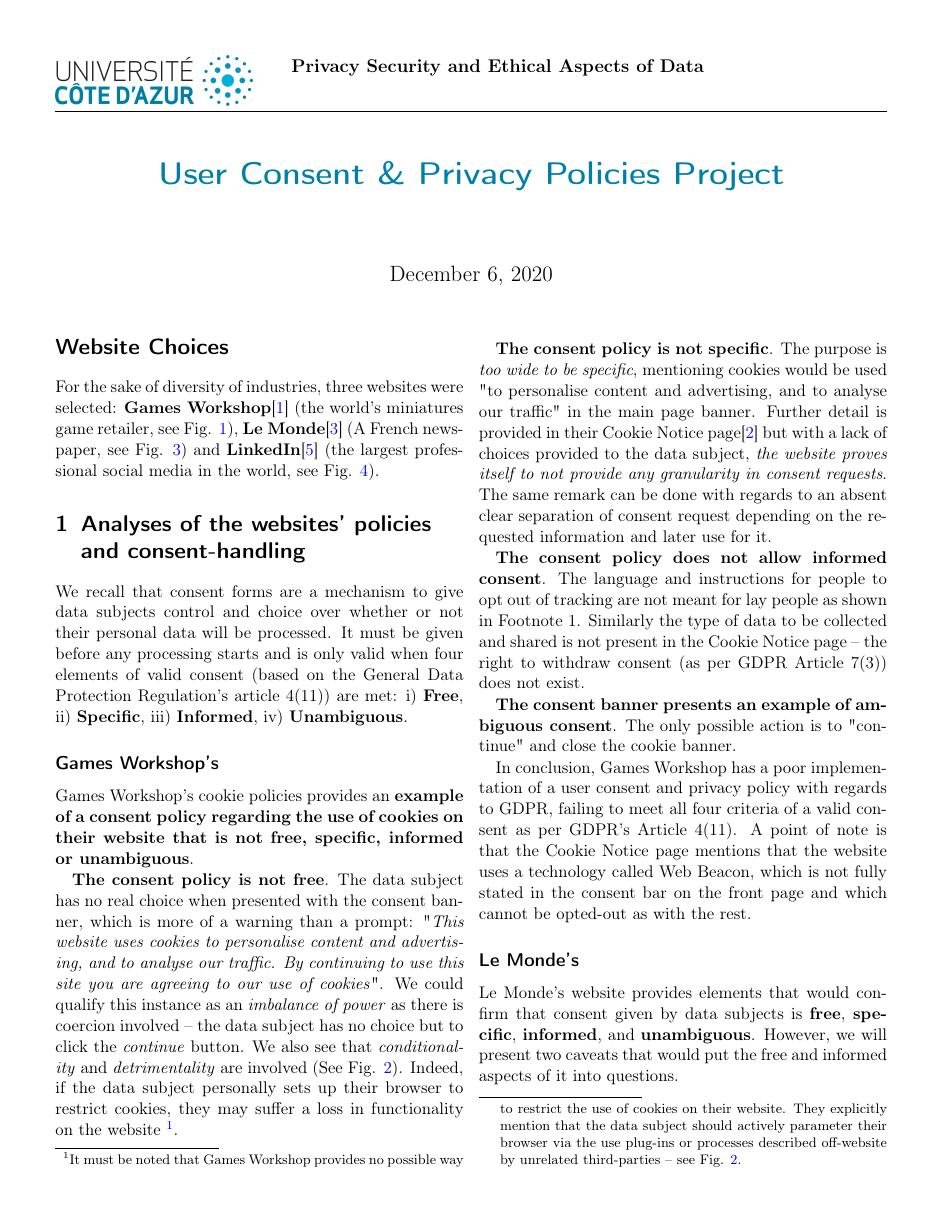
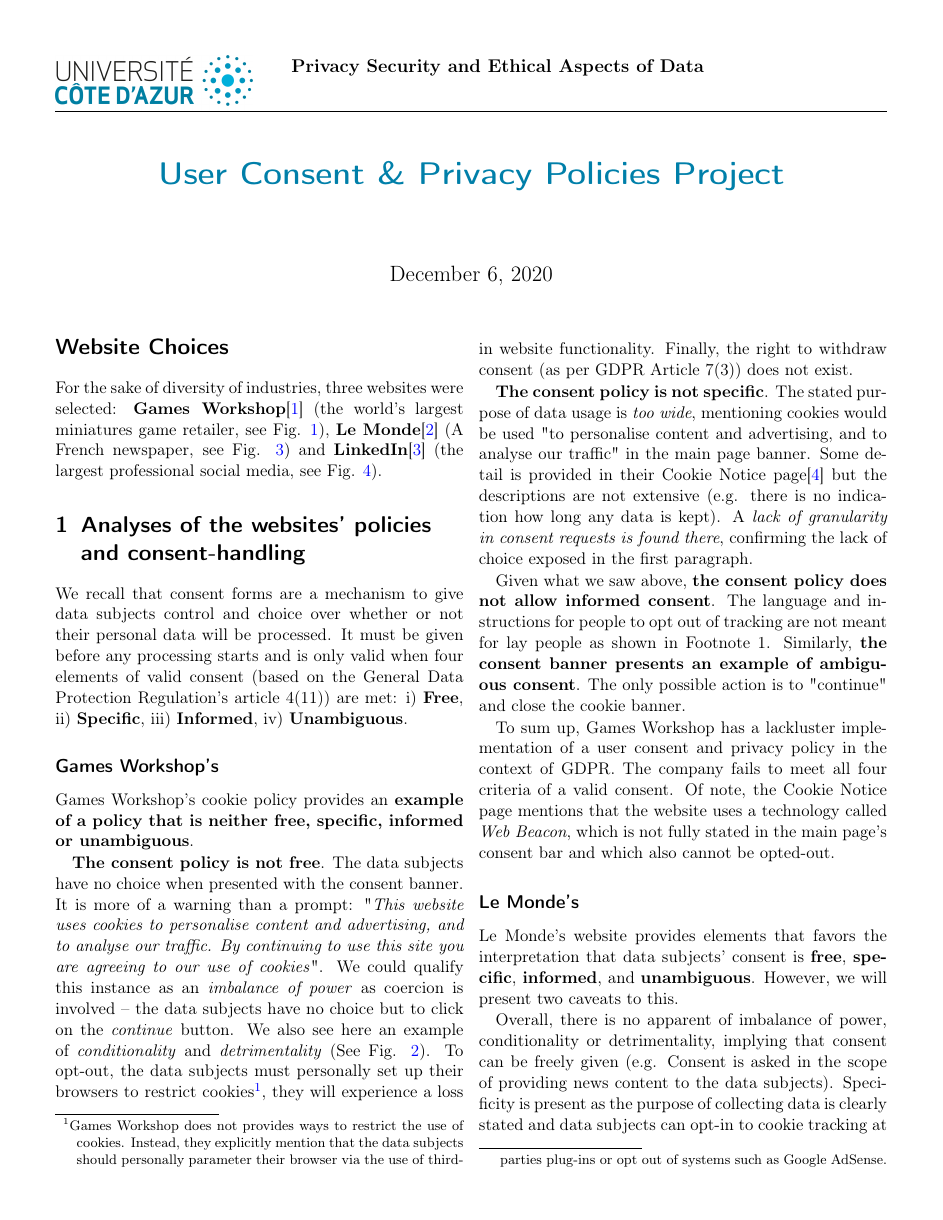
Before and after one commit to qlero/UCA_MSc-DS1, a LaTeX document (privacy_security_ethics_of_data/TP_consent/uog_factsheet.tex): page 1 of 4. Compiled offline with pdfLaTeX.

Commit message:
privacy TP v2

```diff
--- a/privacy_security_ethics_of_data/TP_consent/uog_factsheet.tex
+++ b/privacy_security_ethics_of_data/TP_consent/uog_factsheet.tex
@@ -21,7 +21,7 @@
 
     \section*{Website Choices}
 
-         For the sake of diversity of industries, three websites were selected: \textbf{Games Workshop}\cite{GW} (the world's miniatures game retailer, see Fig. \ref{fig:a}), \textbf{Le Monde}\cite{LM} (A French newspaper, see Fig. \ref{fig:c}) and \textbf{LinkedIn}\cite{LD} (the largest professional social media in the world, see Fig. \ref{fig:d}).
+         For the sake of diversity of industries, three websites were selected: \textbf{Games Workshop}\cite{GW} (the world's largest miniatures game retailer, see Fig. \ref{fig:a}), \textbf{Le Monde}\cite{LM} (A French newspaper, see Fig. \ref{fig:c}) and \textbf{LinkedIn}\cite{LD} (the largest professional social media, see Fig. \ref{fig:d}).
 
 	\section{Analyses of the websites' policies and consent-handling}
 
@@ -29,17 +29,15 @@
 
     \subsection*{Games Workshop's}
 
-	    Games Workshop's cookie policies provides an \textbf{example of a consent policy regarding the use of cookies on their website that is not free, specific, informed or unambiguous}.
+	    Games Workshop's cookie policy provides an \textbf{example of a policy that is neither free, specific, informed or unambiguous}.
 
-    	\textbf{The consent policy is not free}. The data subject has no real choice when presented with the consent banner, which is more of a warning than a prompt: "\textit{This website uses cookies to personalise content and advertising, and to analyse our traffic. By continuing to use this site you are agreeing to our use of cookies}". We could qualify this instance as an \textit{imbalance of power} as there is coercion involved -- the data subject has no choice but to click the \textit{continue} button. We also see that \textit{conditionality} and \textit{detrimentality} are involved (See Fig. \ref{fig:b}). Indeed, if the data subject personally sets up their browser to restrict cookies, they may suffer a loss in functionality on the website \footnote{It must be noted that Games Workshop provides no possible way to restrict the use of cookies on their website. They explicitly mention that the data subject should actively parameter their browser via the use plug-ins or processes described off-website by unrelated third-parties -- see Fig. \ref{fig:b}.}.
+    	\textbf{The consent policy is not free}. The data subjects have no choice when presented with the consent banner. It is more of a warning than a prompt: "\textit{This website uses cookies to personalise content and advertising, and to analyse our traffic. By continuing to use this site you are agreeing to our use of cookies}". We could qualify this instance as an \textit{imbalance of power} as coercion is involved -- the data subjects have no choice but to click on the \textit{continue} button. We also see here an example of \textit{conditionality} and \textit{detrimentality} (See Fig. \ref{fig:b}). To opt-out, the data subjects must personally set up their browsers to restrict cookies\footnote{Games Workshop does not provides ways to restrict the use of cookies. Instead, they explicitly mention that the data subjects should personally parameter their browser via the use of third-parties plug-ins or opt out of systems such as Google AdSense.}, they will experience a loss in website functionality. Finally, the right to withdraw consent (as per GDPR Article 7(3)) does not exist.
 
-    	\textbf{The consent policy is not specific}. The purpose is \textit{too wide to be specific}, mentioning cookies would be used "to personalise content and advertising, and to analyse our traffic" in the main page banner. Further detail is provided in their Cookie Notice page\cite{GW_CN} but with a lack of choices provided to the data subject, \textit{the website proves itself to not provide any granularity in consent requests}. The same remark can be done with regards to an absent clear separation of consent request depending on the requested information and later use for it.
+    	\textbf{The consent policy is not specific}. The stated purpose of data usage is \textit{too wide}, mentioning cookies would be used "to personalise content and advertising, and to analyse our traffic" in the main page banner. Some detail is provided in their Cookie Notice page\cite{GW_CN} but the descriptions are not extensive (e.g. there is no indication how long any data is kept). A \textit{lack of granularity in consent requests is found there}, confirming the lack of choice exposed in the first paragraph.
 
-    	\textbf{The consent policy does not allow informed consent}. The language and instructions for people to opt out of tracking are not meant for lay people as shown in Footnote 1. Similarly the type of data to be collected and shared is not present in the Cookie Notice page -- the right to withdraw consent (as per GDPR Article 7(3)) does not exist.
+    	Given what we saw above, \textbf{the consent policy does not allow informed consent}. The language and instructions for people to opt out of tracking are not meant for lay people as shown in Footnote 1. Similarly, \textbf{the consent banner presents an example of ambiguous consent}. The only possible action is to "continue" and close the cookie banner.
 
-    	\textbf{The consent banner presents an example of ambiguous consent}. The only possible action is to "continue" and close the cookie banner.
-
-    	In conclusion, Games Workshop has a poor implementation of a user consent and privacy policy with regards to GDPR, failing to meet all four criteria of a valid consent as per GDPR's Article 4(11). A point of note is that the Cookie Notice page mentions that the website uses a technology called Web Beacon, which is not fully stated in the consent bar on the front page and which cannot be opted-out as with the rest.
+    	To sum up, Games Workshop has a lackluster implementation of a user consent and privacy policy in the context of GDPR. The company fails to meet all four criteria of a valid consent. Of note, the Cookie Notice page mentions that the website uses a technology called \textit{Web Beacon}, which is not fully stated in the main page's consent bar and which also cannot be opted-out.
 
  		\begin{figure}
     % 		Figure 1\label{fig:a}. Games Workshop's Main Page
@@ -55,9 +53,9 @@
 
 	\subsection*{Le Monde's}
 
-    	Le Monde's website provides elements that would confirm that consent given by data subjects is \textbf{free}, \textbf{specific}, \textbf{informed}, and \textbf{unambiguous}. However, we will present two caveats that would put the free and informed aspects of it into questions.
+    	Le Monde's website provides elements that favors the interpretation that data subjects' consent is \textbf{free}, \textbf{specific}, \textbf{informed}, and \textbf{unambiguous}. However, we will present two caveats to this.
 
-    	OVerall, there is no presumption of imbalance of power, and consent is clearly asked in the scope of providing news content to the data subjects. Specific consent is present as the purpose is specified and there is available granularity for the data subjects to selectively opt-in to cookie tracking (e.g. When personalizing the cookie policy, the tracking options are ticked off by default. The possibility to refuse all cookies, besides those legally-allowed to be non-opt-out, is available -- See Fig. \ref{fig:d}). Finally, the consent can be qualified as informed as the purpose of the processing is started on the front page (See Fig. \ref{fig:c}) while the type of data to be collected and shared with third parties is detailed in the parameter page. the overall intent of Le Monde with the data is unambiguous.
+    	Overall, there is no apparent of imbalance of power, conditionality or detrimentality, implying that consent can be freely given (e.g. Consent is asked in the scope of providing news content to the data subjects). Specificity is present as the purpose of collecting data is clearly stated and data subjects can opt-in to cookie tracking at a granular level. All the same, tracking options are ticked off by default in the cookie parameter page. The possibility to refuse all cookies, besides those legally-allowed to be non-opt-out, is available as well (Ssee Fig. \ref{fig:d}). Finally, consent seems to be informed as the purposes of data usage is stated on the front page (See Fig. \ref{fig:c}) and an exhaustive description of the collected data is detailed in the parameter page. There is no apparent ambiguity.
 
     	\begin{figure}[tbp]
             % Figure 3\label{fig:c}. Le Monde's Main Page
```
Also changed, not shown: privacy_security_ethics_of_data/TP_consent/uog_factsheet.tex (22 more changed lines).
